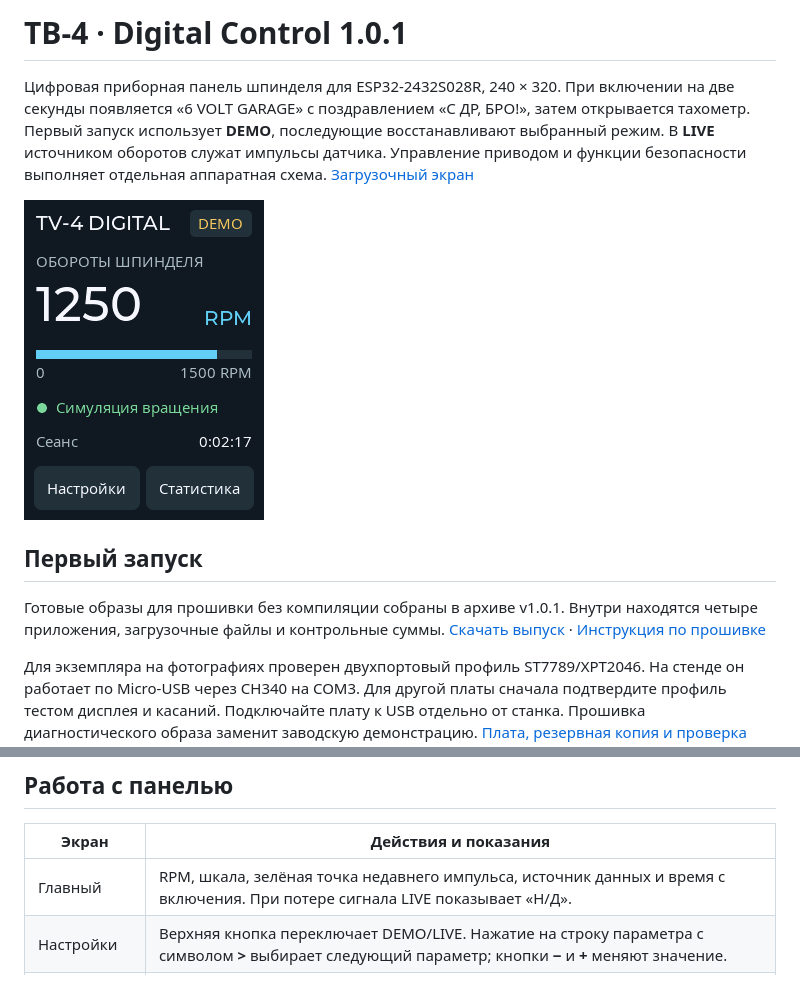
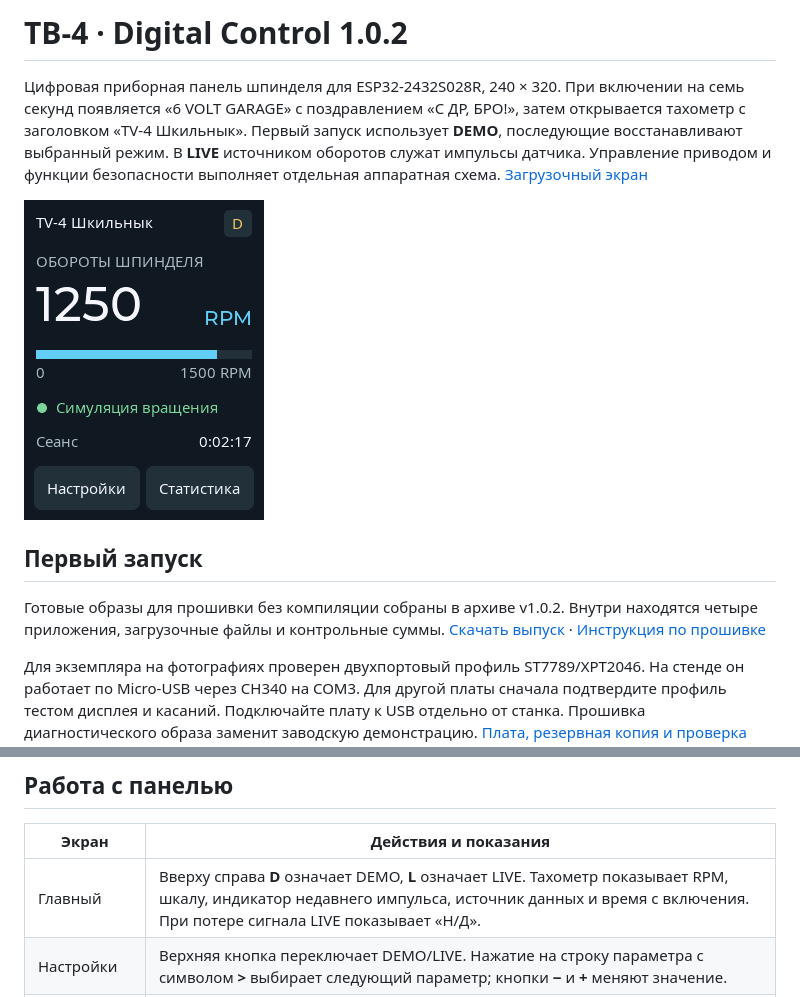
Before and after one commit to bangkok13/tv4-digital-control, a Markdown page: README.md, 2 parts joined by grey strips. Rendered like a GitHub page; pictures changed too: docs/dashboard.png.

Commit message:
Show seven-second splash, Russian dashboard title and D/L modes

```diff
--- a/README.md
+++ b/README.md
@@ -1,12 +1,12 @@
-# ТВ-4 · Digital Control 1.0.1
+# ТВ-4 · Digital Control 1.0.2
 
-Цифровая приборная панель шпинделя для ESP32-2432S028R, 240 × 320. При включении на две секунды появляется «6 VOLT GARAGE» с поздравлением «С ДР, БРО!», затем открывается тахометр. Первый запуск использует **DEMO**, последующие восстанавливают выбранный режим. В **LIVE** источником оборотов служат импульсы датчика. Управление приводом и функции безопасности выполняет отдельная аппаратная схема. [Загрузочный экран](docs/splash.png)
+Цифровая приборная панель шпинделя для ESP32-2432S028R, 240 × 320. При включении на семь секунд появляется «6 VOLT GARAGE» с поздравлением «С ДР, БРО!», затем открывается тахометр с заголовком «TV-4 Шкильнык». Первый запуск использует **DEMO**, последующие восстанавливают выбранный режим. В **LIVE** источником оборотов служат импульсы датчика. Управление приводом и функции безопасности выполняет отдельная аппаратная схема. [Загрузочный экран](docs/splash.png)
 
 ![Главный экран DEMO, отрисованный LVGL в стендовом тесте](docs/dashboard.png)
 
 ## Первый запуск
 
-Готовые образы для прошивки без компиляции собраны в архиве v1.0.1. Внутри находятся четыре приложения, загрузочные файлы и контрольные суммы. [Скачать выпуск](release/TV4-Digital-v1.0.1.zip) · [Инструкция по прошивке](docs/flash.md)
+Готовые образы для прошивки без компиляции собраны в архиве v1.0.2. Внутри находятся четыре приложения, загрузочные файлы и контрольные суммы. [Скачать выпуск](release/TV4-Digital-v1.0.2.zip) · [Инструкция по прошивке](docs/flash.md)
 
 Для экземпляра на фотографиях проверен двухпортовый профиль ST7789/XPT2046. На стенде он работает по Micro-USB через CH340 на COM3. Для другой платы сначала подтвердите профиль тестом дисплея и касаний. Подключайте плату к USB отдельно от станка. Прошивка диагностического образа заменит заводскую демонстрацию. [Плата, резервная копия и проверка четырёх точек](docs/hardware.md)
 
@@ -40,7 +40,7 @@ pio device list
 
 | Экран | Действия и показания |
 | --- | --- |
-| Главный | RPM, шкала, зелёная точка недавнего импульса, источник данных и время с включения. При потере сигнала LIVE показывает «Н/Д». |
+| Главный | Вверху справа **D** означает DEMO, **L** означает LIVE. Тахометр показывает RPM, шкалу, индикатор недавнего импульса, источник данных и время с включения. При потере сигнала LIVE показывает «Н/Д». |
 | Настройки | Верхняя кнопка переключает DEMO/LIVE. Нажатие на строку параметра с символом **>** выбирает следующий параметр; кнопки **−** и **+** меняют значение. |
 | Статистика | Длительность текущего цикла вращения, суммарные моточасы, максимум, среднее за время вращения и число обнаруженных пусков. Формат времени — часы, минуты, секунды. Сброс требует подтверждения и относится к указанному на экране режиму. |
 | Диагностика | Две страницы со сведениями ESP, памятью, временем работы, причиной сброса, состоянием тача, датчика, RS-485, NVS и версией. Есть кнопка калибровки. |
```
Also changed, not shown: docs/flash.md (+2 -2 lines), docs/verification.md (+8 -2 lines), docs/splash.png, 6 other files.
